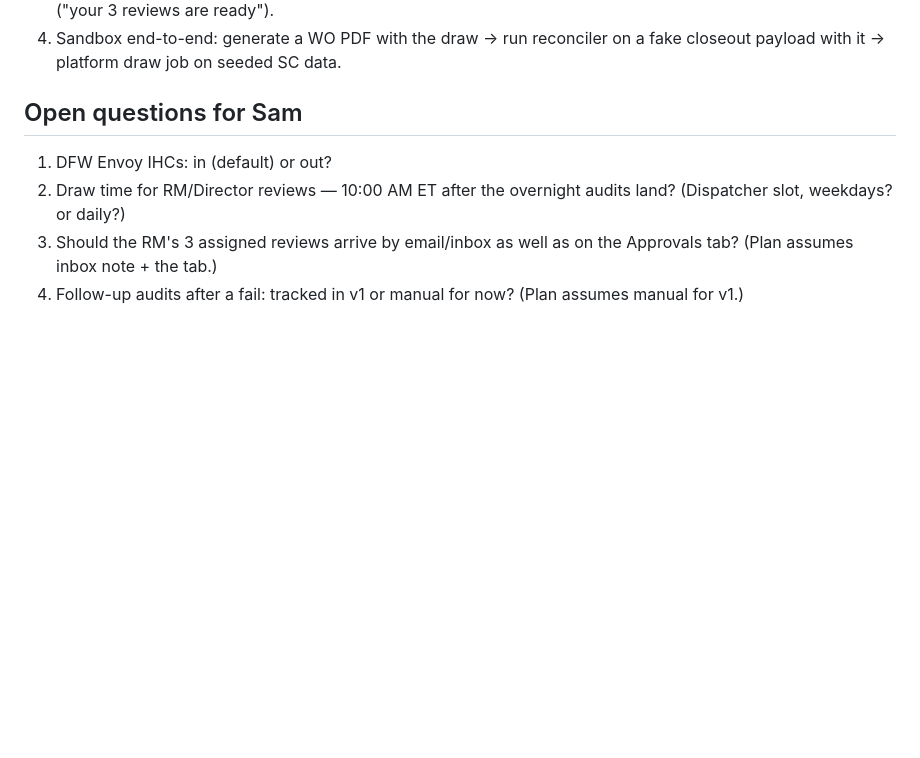
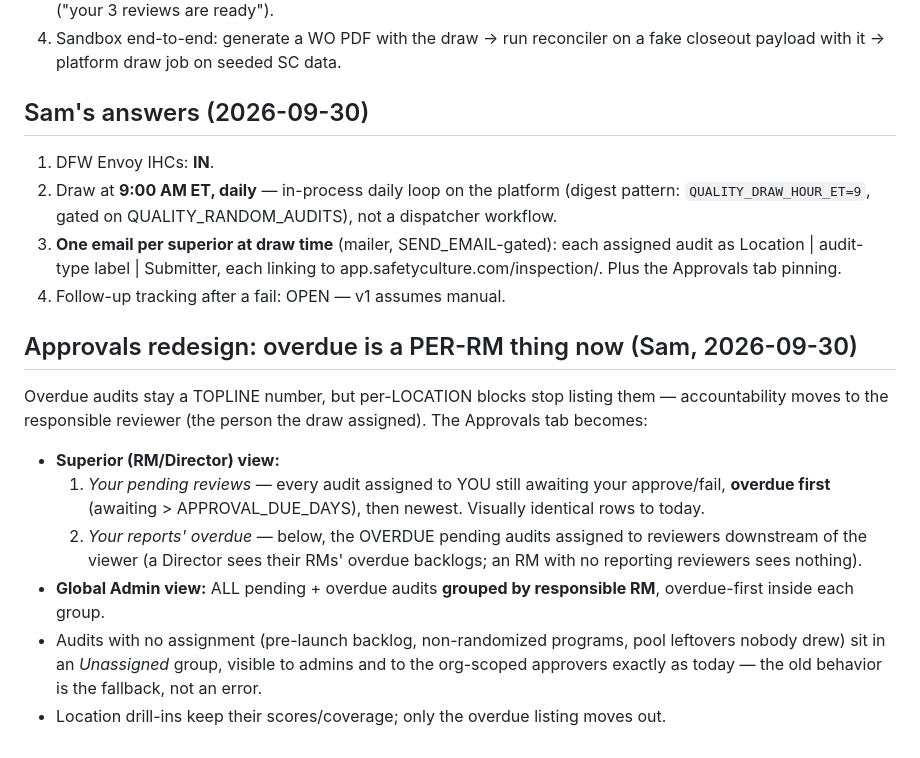
Before and after one commit to sam-kosco/envoy-compliance-tracker, a Markdown page: RANDOM_AUDITS_PLAN.md, the part around the change. Drawn GitHub-style; blank space fills up the shorter version.

Commit message:
Plan sync: answers + per-RM approvals redesign

```diff
--- a/RANDOM_AUDITS_PLAN.md
+++ b/RANDOM_AUDITS_PLAN.md
@@ -135,12 +135,36 @@ content PUT via locations._write_ours — not live workbooks).
 4. Sandbox end-to-end: generate a WO PDF with the draw → run reconciler on a
    fake closeout payload with it → platform draw job on seeded SC data.
 
-## Open questions for Sam
+## Sam's answers (2026-09-30)
 
-1. DFW Envoy IHCs: in (default) or out?
-2. Draw time for RM/Director reviews — 10:00 AM ET after the overnight
-   audits land? (Dispatcher slot, weekdays? or daily?)
-3. Should the RM's 3 assigned reviews arrive by email/inbox as well as on
-   the Approvals tab? (Plan assumes inbox note + the tab.)
-4. Follow-up audits after a fail: tracked in v1 or manual for now?
-   (Plan assumes manual for v1.)
+1. DFW Envoy IHCs: **IN**.
+2. Draw at **9:00 AM ET, daily** — in-process daily loop on the platform
+   (digest pattern: `QUALITY_DRAW_HOUR_ET=9`, gated on
+   QUALITY_RANDOM_AUDITS), not a dispatcher workflow.
+3. **One email per superior at draw time** (mailer, SEND_EMAIL-gated):
+   each assigned audit as Location | audit-type label | Submitter, each
+   linking to app.safetyculture.com/inspection/<id>. Plus the Approvals
+   tab pinning.
+4. Follow-up tracking after a fail: OPEN — v1 assumes manual.
+
+## Approvals redesign: overdue is a PER-RM thing now (Sam, 2026-09-30)
+
+Overdue audits stay a TOPLINE number, but per-LOCATION blocks stop
+listing them — accountability moves to the responsible reviewer (the
+person the draw assigned). The Approvals tab becomes:
+
+- **Superior (RM/Director) view:**
+  1. *Your pending reviews* — every audit assigned to YOU still awaiting
+     your approve/fail, **overdue first** (awaiting > APPROVAL_DUE_DAYS),
+     then newest. Visually identical rows to today.
+  2. *Your reports' overdue* — below, the OVERDUE pending audits assigned
+     to reviewers downstream of the viewer (a Director sees their RMs'
+     overdue backlogs; an RM with no reporting reviewers sees nothing).
+- **Global Admin view:** ALL pending + overdue audits **grouped by
+  responsible RM**, overdue-first inside each group.
+- Audits with no assignment (pre-launch backlog, non-randomized programs,
+  pool leftovers nobody drew) sit in an *Unassigned* group, visible to
+  admins and to the org-scoped approvers exactly as today — the old
+  behavior is the fallback, not an error.
+- Location drill-ins keep their scores/coverage; only the overdue listing
+  moves out.
```
